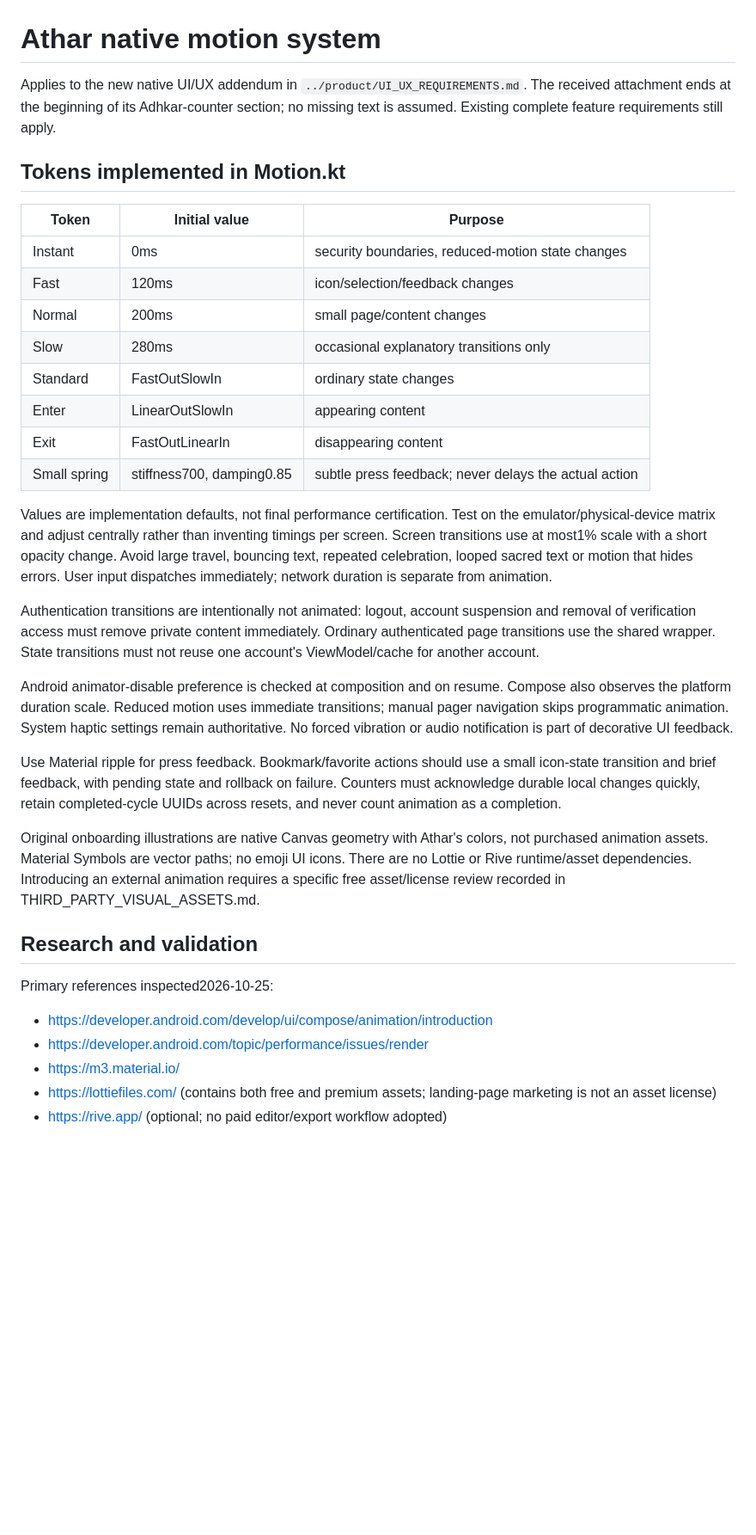
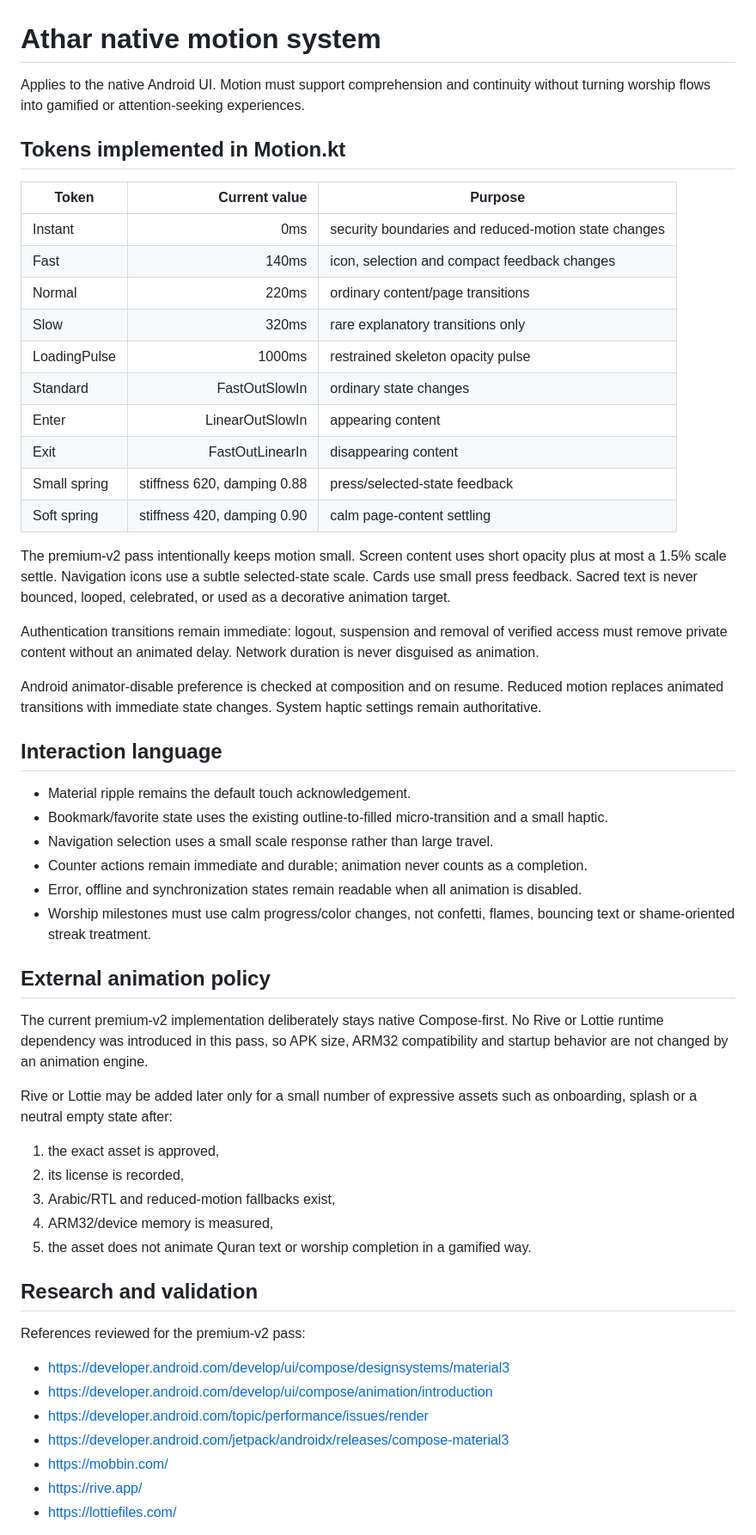
Before and after one commit to 3vmorrr/athar--, a Markdown page: docs/design/MOTION_SYSTEM.md, the part around one of its changes. Shown at 86% size. Drawn GitHub-style; blank space fills up the shorter version.

Commit message:
Document Athar premium v2 motion system

```diff
--- a/docs/design/MOTION_SYSTEM.md
+++ b/docs/design/MOTION_SYSTEM.md
@@ -1,37 +1,57 @@
 # Athar native motion system
 
-Applies to the new native UI/UX addendum in `../product/UI_UX_REQUIREMENTS.md`. The received attachment ends at the beginning of its Adhkar-counter section; no missing text is assumed. Existing complete feature requirements still apply.
+Applies to the native Android UI. Motion must support comprehension and continuity without turning worship flows into gamified or attention-seeking experiences.
 
 ## Tokens implemented in Motion.kt
 
-| Token | Initial value | Purpose |
-|---|---|---|
-| Instant | 0ms | security boundaries, reduced-motion state changes |
-| Fast | 120ms | icon/selection/feedback changes |
-| Normal | 200ms | small page/content changes |
-| Slow | 280ms | occasional explanatory transitions only |
+| Token | Current value | Purpose |
+|---|---:|---|
+| Instant | 0ms | security boundaries and reduced-motion state changes |
+| Fast | 140ms | icon, selection and compact feedback changes |
+| Normal | 220ms | ordinary content/page transitions |
+| Slow | 320ms | rare explanatory transitions only |
+| LoadingPulse | 1000ms | restrained skeleton opacity pulse |
 | Standard | FastOutSlowIn | ordinary state changes |
 | Enter | LinearOutSlowIn | appearing content |
 | Exit | FastOutLinearIn | disappearing content |
-| Small spring | stiffness700, damping0.85 | subtle press feedback; never delays the actual action |
+| Small spring | stiffness 620, damping 0.88 | press/selected-state feedback |
+| Soft spring | stiffness 420, damping 0.90 | calm page-content settling |
 
-Values are implementation defaults, not final performance certification. Test on the emulator/physical-device matrix and adjust centrally rather than inventing timings per screen. Screen transitions use at most1% scale with a short opacity change. Avoid large travel, bouncing text, repeated celebration, looped sacred text or motion that hides errors. User input dispatches immediately; network duration is separate from animation.
+The premium-v2 pass intentionally keeps motion small. Screen content uses short opacity plus at most a 1.5% scale settle. Navigation icons use a subtle selected-state scale. Cards use small press feedback. Sacred text is never bounced, looped, celebrated, or used as a decorative animation target.
 
-Authentication transitions are intentionally not animated: logout, account suspension and removal of verification access must remove private content immediately. Ordinary authenticated page transitions use the shared wrapper. State transitions must not reuse one account's ViewModel/cache for another account.
+Authentication transitions remain immediate: logout, suspension and removal of verified access must remove private content without an animated delay. Network duration is never disguised as animation.
 
-Android animator-disable preference is checked at composition and on resume. Compose also observes the platform duration scale. Reduced motion uses immediate transitions; manual pager navigation skips programmatic animation. System haptic settings remain authoritative. No forced vibration or audio notification is part of decorative UI feedback.
+Android animator-disable preference is checked at composition and on resume. Reduced motion replaces animated transitions with immediate state changes. System haptic settings remain authoritative.
 
-Use Material ripple for press feedback. Bookmark/favorite actions should use a small icon-state transition and brief feedback, with pending state and rollback on failure. Counters must acknowledge durable local changes quickly, retain completed-cycle UUIDs across resets, and never count animation as a completion.
+## Interaction language
 
-Original onboarding illustrations are native Canvas geometry with Athar's colors, not purchased animation assets. Material Symbols are vector paths; no emoji UI icons. There are no Lottie or Rive runtime/asset dependencies. Introducing an external animation requires a specific free asset/license review recorded in THIRD_PARTY_VISUAL_ASSETS.md.
+- Material ripple remains the default touch acknowledgement.
+- Bookmark/favorite state uses the existing outline-to-filled micro-transition and a small haptic.
+- Navigation selection uses a small scale response rather than large travel.
+- Counter actions remain immediate and durable; animation never counts as a completion.
+- Error, offline and synchronization states remain readable when all animation is disabled.
+- Worship milestones must use calm progress/color changes, not confetti, flames, bouncing text or shame-oriented streak treatment.
+
+## External animation policy
+
+The current premium-v2 implementation deliberately stays native Compose-first. No Rive or Lottie runtime dependency was introduced in this pass, so APK size, ARM32 compatibility and startup behavior are not changed by an animation engine.
+
+Rive or Lottie may be added later only for a small number of expressive assets such as onboarding, splash or a neutral empty state after:
+1. the exact asset is approved,
+2. its license is recorded,
+3. Arabic/RTL and reduced-motion fallbacks exist,
+4. ARM32/device memory is measured,
+5. the asset does not animate Quran text or worship completion in a gamified way.
 
 ## Research and validation
 
-Primary references inspected2026-10-25:
+References reviewed for the premium-v2 pass:
 
+- https://developer.android.com/develop/ui/compose/designsystems/material3
 - https://developer.android.com/develop/ui/compose/animation/introduction
 - https://developer.android.com/topic/performance/issues/render
-- https://m3.material.io/
-- https://lottiefiles.com/ (contains both free and premium assets; landing-page marketing is not an asset license)
-- https://rive.app/ (optional; no paid editor/export workflow adopted)
+- https://developer.android.com/jetpack/androidx/releases/compose-material3
+- https://mobbin.com/
+- https://rive.app/
+- https://lottiefiles.com/
 
```
Also changed, not shown: other parts of docs/design/MOTION_SYSTEM.md (+22 -1 lines).
